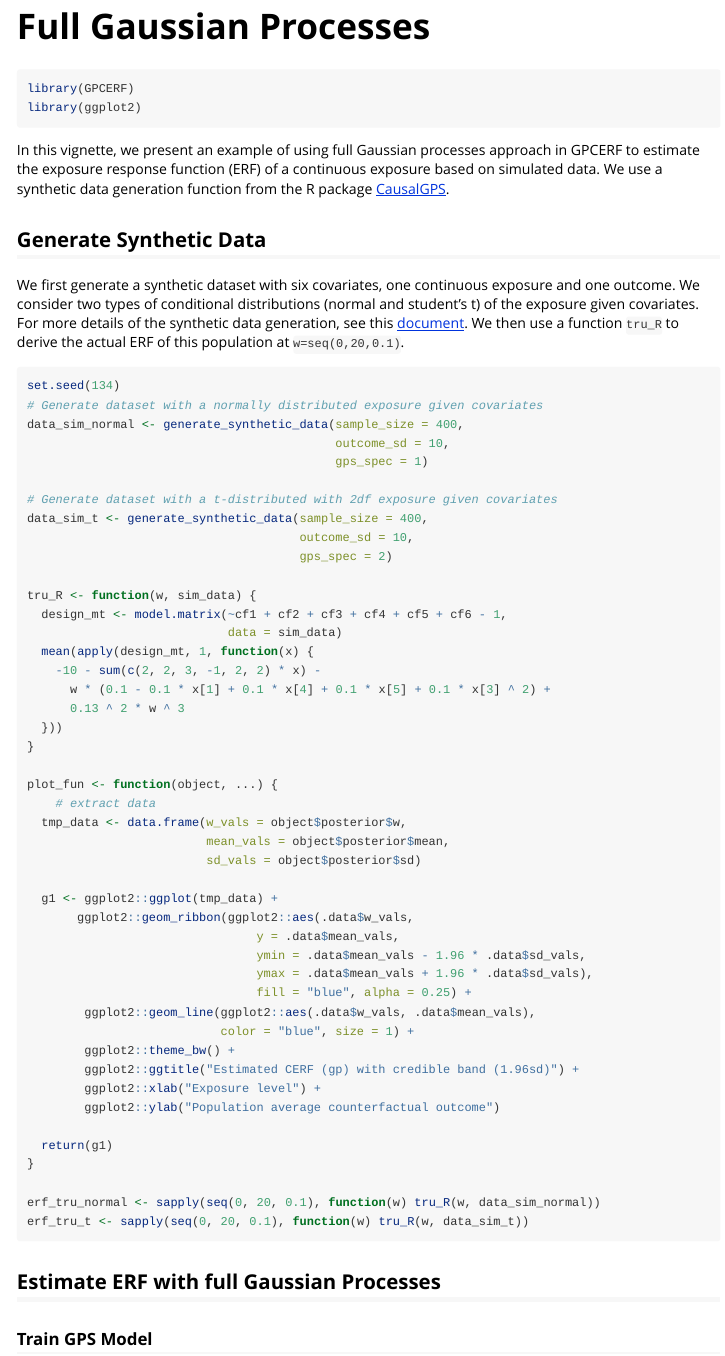
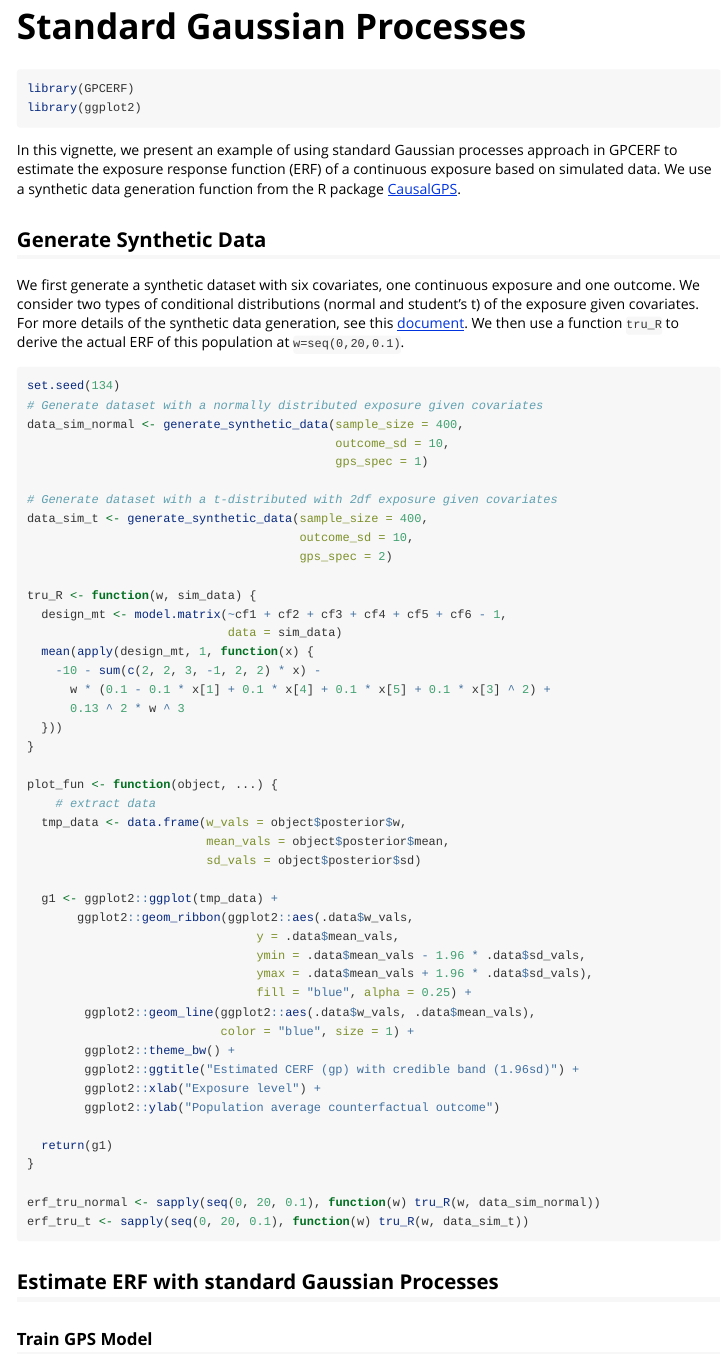
Before and after one commit to macork/GPCERF_spatial, an R Markdown document (vignettes/Full-Gaussian-Processes.Rmd): the page in a window 1100 px wide, from its top. Rendered offline with R 4.5, knitr and Pandoc, with nearby package versions; some code elsewhere in the file could not run offline.

Commit message:
full -> standard

````diff
--- a/R/print.R
+++ b/R/print.R
@@ -12,7 +12,7 @@
 print.cerf_gp <- function(x, ...) {
   x <- unclass(x)
 
-  cat(" GPCERF Full Gaussian Process exposure rate function object\n")
+  cat(" GPCERF Standard Gaussian Process exposure rate function object\n")
   cat(" function call: \n")
   cat("      ***       \n")
   print(x$fcall, ...)
@@ -31,7 +31,7 @@ print.cerf_gp <- function(x, ...) {
 #' @export
 summary.cerf_gp <- function(object, ...) {
 
-  cat("GPCERF full Gaussian grocess exposure response function object\n")
+  cat("GPCERF standard Gaussian grocess exposure response function object\n")
   cat(paste0("\nOptimal hyper parameters(#trial: ",
              object$num_of_trial, "): \n"))
   cat(paste(" ", names(object$optimal_params), "=",
--- a/vignettes/Full-Gaussian-Processes.Rmd
+++ b/vignettes/Full-Gaussian-Processes.Rmd
@@ -1,8 +1,8 @@
 ---
-title: "Full Gaussian Processes"
+title: "Standard Gaussian Processes"
 output: rmarkdown::html_vignette
 vignette: >
-  %\VignetteIndexEntry{Full Gaussian Processes}
+  %\VignetteIndexEntry{Standard Gaussian Processes}
   %\VignetteEngine{knitr::rmarkdown}
   %\VignetteEncoding{UTF-8}
 ---
@@ -20,7 +20,7 @@ library(GPCERF)
 library(ggplot2)
 ```
 
-In this vignette, we present an example of using full Gaussian processes approach in GPCERF to estimate the exposure response function (ERF) of a continuous exposure based on simulated data. We use a synthetic data generation function from the R package [CausalGPS](https://cran.r-project.org/package=CausalGPS).
+In this vignette, we present an example of using standard Gaussian processes approach in GPCERF to estimate the exposure response function (ERF) of a continuous exposure based on simulated data. We use a synthetic data generation function from the R package [CausalGPS](https://cran.r-project.org/package=CausalGPS).
 
 ## Generate Synthetic Data
 
@@ -74,7 +74,7 @@ erf_tru_normal <- sapply(seq(0, 20, 0.1), function(w) tru_R(w, data_sim_normal))
 erf_tru_t <- sapply(seq(0, 20, 0.1), function(w) tru_R(w, data_sim_t))
 ```
 
-## Estimate ERF with full Gaussian Processes
+## Estimate ERF with standard Gaussian Processes
 
 ### Train GPS Model
 
````
Also changed, not shown: R/compute_m_sigma.R (+2 -2 lines), R/compute_rl_deriv_gp.R (+1 -1 lines), R/estimate_noise_gp.R (+4 -3 lines), vignettes/Nearest-neighbor-Gaussian-Processes.Rmd (+2 -2 lines), README.md.
